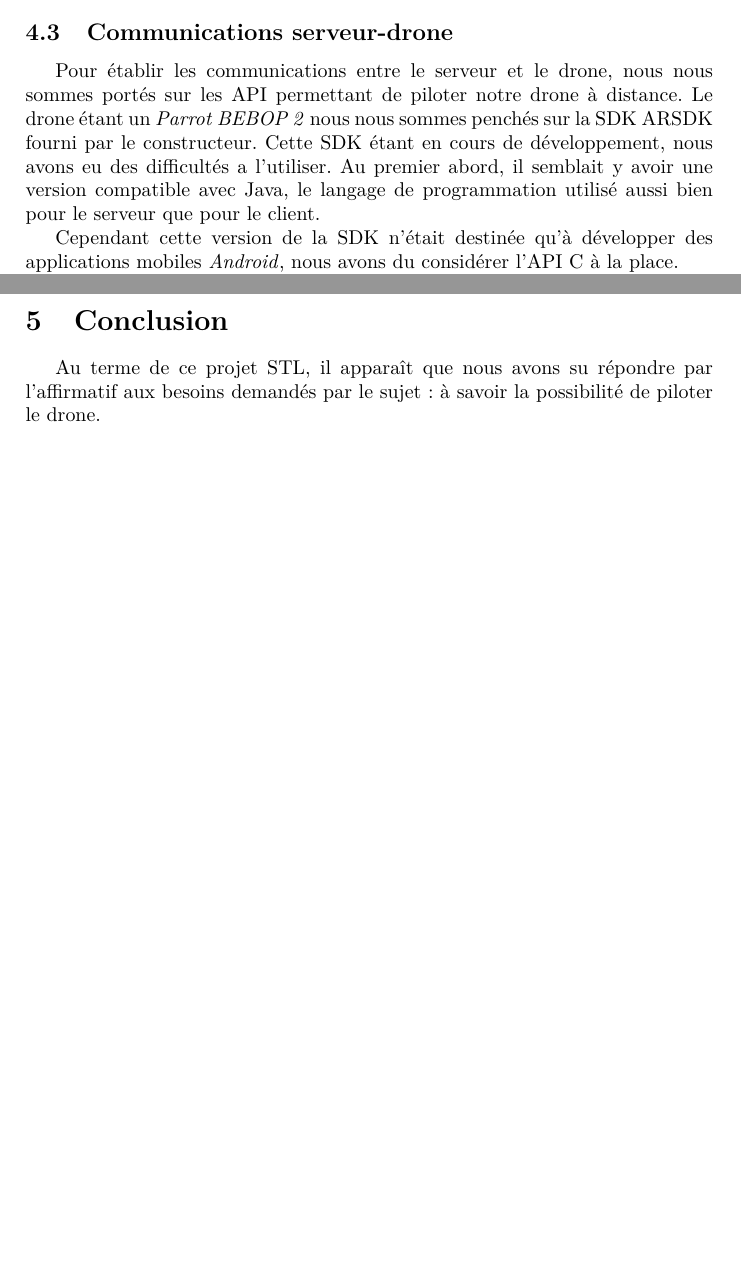
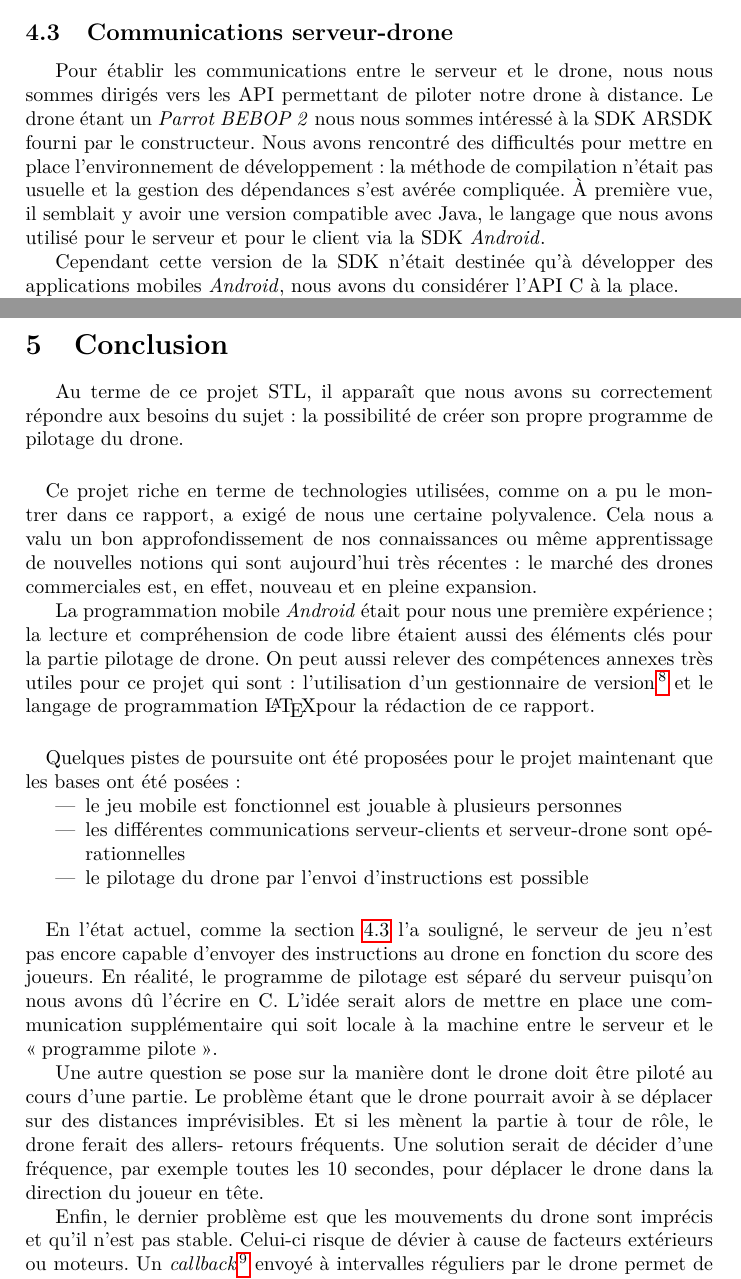
Before and after one commit to Alexandre-Fernandez-dev/RockAn-Dron, a LaTeX document (Rapport/rapport.tex, which reads Rapport/conclusion/conclusion.tex, Rapport/implantation/serveur_drone.tex): two parts of pages 10 and 12 of 12, joined at a grey line, cut so that both start at the same text, the shorter picture padded with empty space. Compiled offline with pdfLaTeX.

Commit message:
Conclusion

```diff
--- a/Rapport/conclusion/conclusion.tex
+++ b/Rapport/conclusion/conclusion.tex
@@ -1,4 +1,25 @@
 \newpage
 \section{Conclusion}
 
-Au terme de ce projet STL, il apparaît que nous avons su répondre par l'affirmatif aux besoins demandés par le sujet : à savoir la possibilité de piloter le drone.
+Au terme de ce projet STL, il apparaît que nous avons su correctement répondre aux besoins du sujet : la possibilité de créer son propre programme de pilotage du drone.
+
+\paragraph{}
+Ce projet riche en terme de technologies utilisées, comme on a pu le montrer dans ce rapport, a exigé de nous une certaine polyvalence. Cela nous a valu un bon approfondissement de nos connaissances ou même apprentissage de nouvelles notions qui sont aujourd'hui très récentes : le marché des drones commerciales est, en effet, nouveau et en pleine expansion.
+
+La programmation mobile \android{} était pour nous une première expérience; la lecture et compréhension de code libre étaient aussi des éléments clés pour la partie pilotage de drone. On peut aussi relever des compétences annexes très utiles pour ce projet qui sont : l'utilisation d'un gestionnaire de version\footnote{\url{https://github.com/LexTek/RockAn-Dron}} et le langage de programmation \LaTeX pour la rédaction de ce rapport.
+
+\paragraph{}
+Quelques pistes de poursuite ont été proposées pour le projet maintenant que les bases ont été posées :
+\begin{itemize}
+\item le jeu mobile est fonctionnel est jouable à plusieurs personnes
+\item les différentes communications serveur-clients et serveur-drone sont opérationnelles
+\item le pilotage du drone par l'envoi d'instructions est possible
+\end{itemize}
+\paragraph{}
+En l'état actuel, comme la section \ref{impl} l'a souligné, le serveur de jeu n'est pas encore capable d'envoyer des instructions au drone en fonction du score des joueurs. En réalité, le programme de pilotage est séparé du serveur puisqu'on nous avons dû l'écrire en C. L'idée serait alors de mettre en place une communication supplémentaire qui soit locale à la machine entre le serveur et le \og programme pilote \fg{}.
+
+Une autre question se pose sur la manière dont le drone doit être piloté au cours d'une partie. Le problème étant que le drone pourrait avoir à se déplacer sur des distances imprévisibles. Et si les mènent la partie à tour de rôle, le drone ferait des allers- retours fréquents. Une solution serait de décider d'une fréquence, par exemple toutes les 10 secondes, pour déplacer le drone dans la direction du joueur en tête.
+
+Enfin, le dernier problème est que les mouvements du drone sont imprécis et qu'il n'est pas stable. Celui-ci risque de dévier à cause de facteurs extérieurs ou moteurs. Un \textit{callback}\footnote{Fonction de rappel} envoyé à intervalles réguliers par le drone permet de vérifier l'orientation et l'inclinaison du drone, si bien qu'une première possibilité serait, qu'après chaque commande de mouvement il est possible de corriger l'orientation et la direction du drone en fonction des données recueillies.
+
+Une autre possibilité serait de se servir des coordonnées GPS mais celles-ci sont trop imprécises sur de courtes distances. Croiser des facteurs tels que les retours moteurs, la puissance du signal Wi-Fi entre les appareils et le drone et les coordonnées GPS pourraient s'avérer utiles pour obtenir une approximation de la position et des mouvements du drone.
--- a/Rapport/implantation/serveur_drone.tex
+++ b/Rapport/implantation/serveur_drone.tex
@@ -1,5 +1,5 @@
 \subsection{Communications serveur-drone}\label{impl}
-Pour établir les communications entre le serveur et le drone, nous nous sommes portés sur les API permettant de piloter notre drone à distance. Le drone étant un \textit{Parrot BEBOP 2} nous nous sommes penchés sur la SDK ARSDK fourni par le constructeur. Cette SDK étant en cours de développement, nous avons eu des difficultés a l'utiliser. Au premier abord, il semblait y avoir une version compatible avec Java, le langage de programmation utilisé aussi bien pour le serveur que pour le client.
+Pour établir les communications entre le serveur et le drone, nous nous sommes dirigés vers les API permettant de piloter notre drone à distance. Le drone étant un \textit{Parrot BEBOP 2} nous nous sommes intéressé à la SDK ARSDK fourni par le constructeur. Nous avons rencontré des difficultés pour mettre en place l'environnement de développement : la méthode de compilation n'était pas usuelle et la gestion des dépendances s'est avérée compliquée. À première vue, il semblait y avoir une version compatible avec Java, le langage que nous avons utilisé pour le serveur et pour le client via la SDK \android{}.
 
 Cependant cette version de la SDK n'était destinée qu'à développer des applications mobiles \android{}, nous avons du considérer l'API C à la place.
 
```
Also changed, not shown: Rapport/conception/serveur_drone.tex (+1 -1 lines), Rapport/rapport.pdf, Rapport/implantation/serveur_drone.tex (6 more changed lines).
